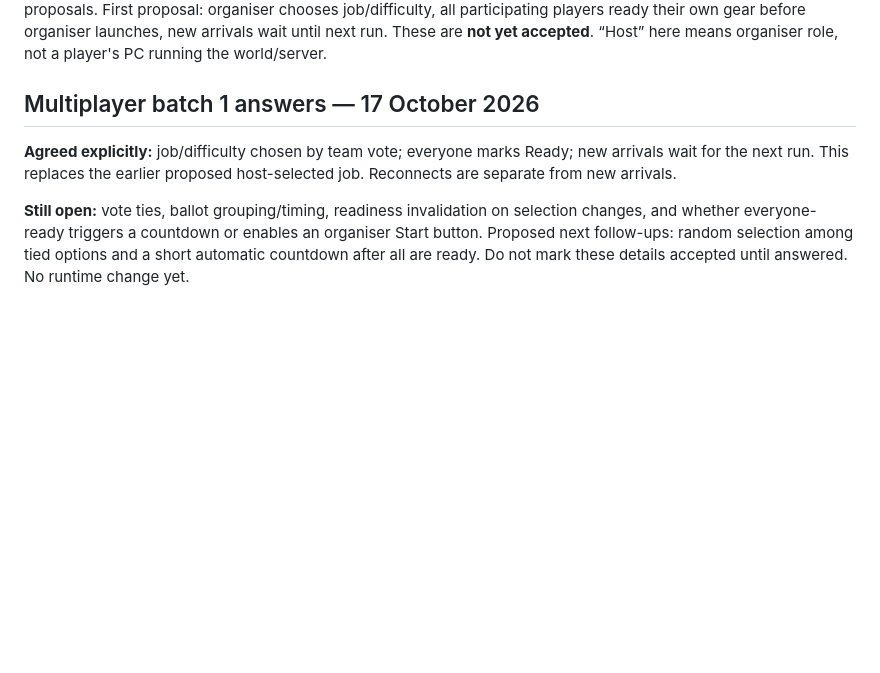
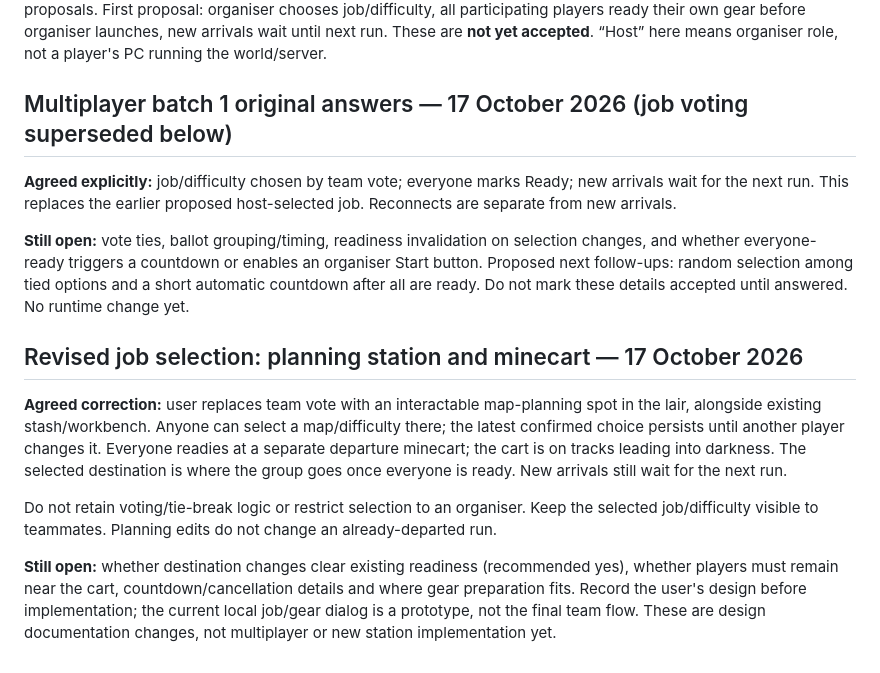
Before and after one commit to Millstreamu/Green-Team, a Markdown page: docs/decisions.md, the part around the change. Rendered like a GitHub page; blank space fills up the shorter version.

Commit message:
Replace planned team vote with shared map station and minecart readiness

```diff
--- a/docs/decisions.md
+++ b/docs/decisions.md
@@ -232,8 +232,17 @@ Job/difficulty inputs and upfront risk/reward preview extend the existing tunnel
 Created multiplayer-review.md with current-source audit evidence and seven batches: job/readiness, escape/recovery, joining/leaving, searching/carrying, shared resources, guards/effects, persistence/difficulty/session operation. Existing agreed shared-lair/downing/trap principles are separated from new proposals. First proposal: organiser chooses job/difficulty, all participating players ready their own gear before organiser launches, new arrivals wait until next run. These are **not yet accepted**. “Host” here means organiser role, not a player's PC running the world/server.
 
 
-## Multiplayer batch 1 answers — 17 October 2026
+## Multiplayer batch 1 original answers — 17 October 2026 (job voting superseded below)
 
 **Agreed explicitly:** job/difficulty chosen by team vote; everyone marks Ready; new arrivals wait for the next run. This replaces the earlier proposed host-selected job. Reconnects are separate from new arrivals.
 
 **Still open:** vote ties, ballot grouping/timing, readiness invalidation on selection changes, and whether everyone-ready triggers a countdown or enables an organiser Start button. Proposed next follow-ups: random selection among tied options and a short automatic countdown after all are ready. Do not mark these details accepted until answered. No runtime change yet.
+
+
+## Revised job selection: planning station and minecart — 17 October 2026
+
+**Agreed correction:** user replaces team vote with an interactable map-planning spot in the lair, alongside existing stash/workbench. Anyone can select a map/difficulty there; the latest confirmed choice persists until another player changes it. Everyone readies at a separate departure minecart; the cart is on tracks leading into darkness. The selected destination is where the group goes once everyone is ready. New arrivals still wait for the next run.
+
+Do not retain voting/tie-break logic or restrict selection to an organiser. Keep the selected job/difficulty visible to teammates. Planning edits do not change an already-departed run.
+
+**Still open:** whether destination changes clear existing readiness (recommended yes), whether players must remain near the cart, countdown/cancellation details and where gear preparation fits. Record the user's design before implementation; the current local job/gear dialog is a prototype, not the final team flow. These are design documentation changes, not multiplayer or new station implementation yet.
```
Also changed, not shown: docs/multiplayer-review.md (+9 -6 lines), docs/work-status.md (+7 -0 lines).
